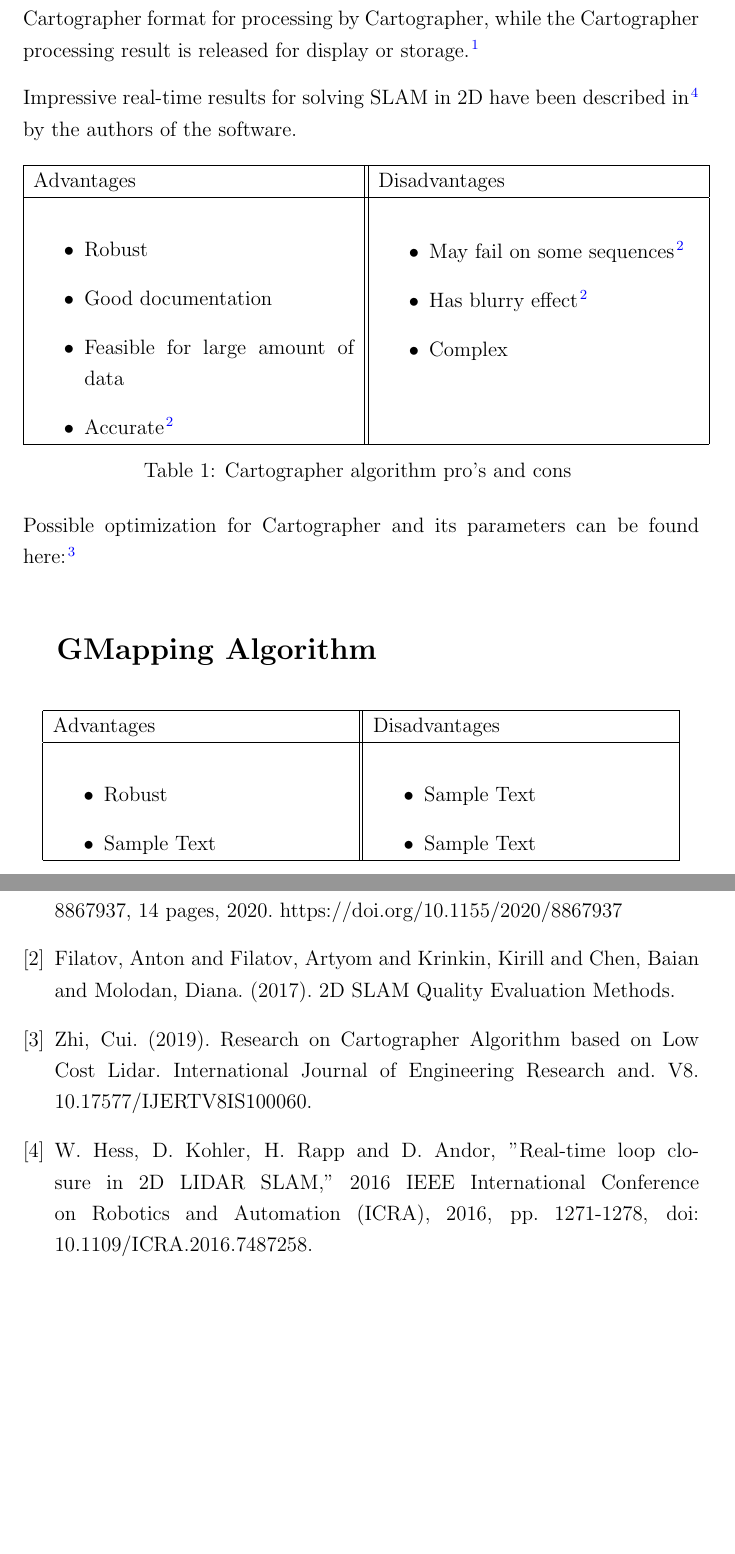
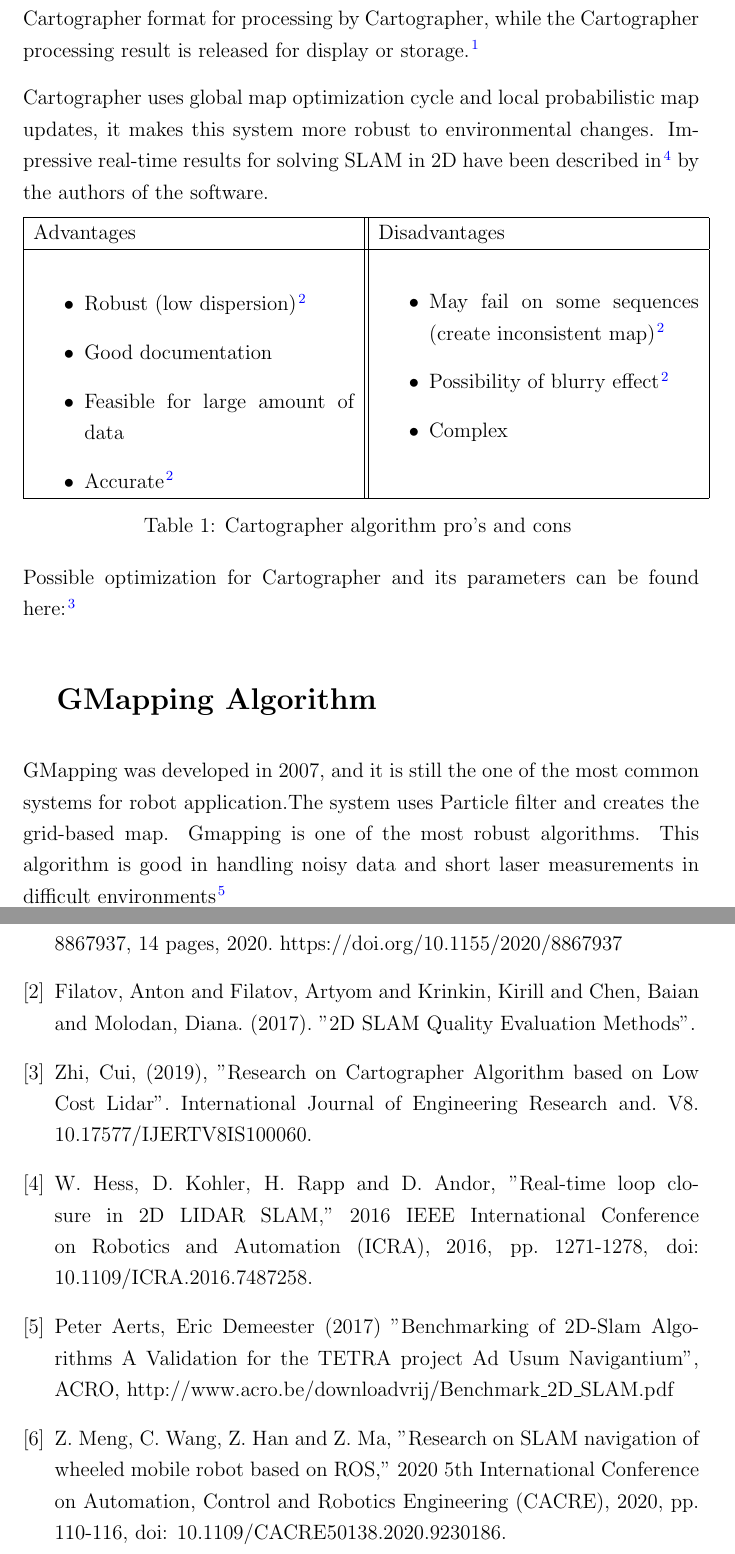
Before and after one commit to kilpkonn/scitos_slam, a LaTeX document (docs/mapping_overview.tex): two parts of pages 2 and 4 of 4, joined at a grey line, cut so that both start at the same text, the shorter picture padded with empty space. Compiled offline with pdfLaTeX.

Commit message:
Add GMapping analysis

```diff
--- a/docs/mapping_overview.tex
+++ b/docs/mapping_overview.tex
@@ -54,7 +53,7 @@ Note: \emph{the focus should be on mobile robots moving in a 2D space using info
 % 1st algorithm %
 \section{Cartographer Algorithm}
 When the amount of data to process becomes too large, particle-based algorithms are not applicable due to their higher computing requirements on the processor. In this case, graph optimisation algorithms are more suitable.\cite{2DSLAM20}\par
-Cartographer is Google's real-time indoor mapping project. The Google open source code consists of two parts: Cartographer and Cartographer{\_}ROS. The function of Cartographer is to process the data from Lidar, IMU, and odometers to build a map. Cartographer{\_}ROS then acquires the sensor data through the ROS communication mechanism and converts them into the Cartographer format for processing by Cartographer, while the Cartographer processing result is released for display or storage. \cite{2DSLAM20} \par
+Cartographer is Google's real-time indoor mapping project. The Google open source code consists of two parts: Cartographer and Cartographer{\_}ROS. The function of Cartographer is to process the data from Lidar, IMU, and odometers to build a map. Cartographer{\_}ROS then acquires the sensor data through the ROS communication mechanism and converts them into the Cartographer format for processing by Cartographer, while the Cartographer processing result is released for display or storage. \cite{2DSLAM20} \par Cartographer uses global map optimization cycle and local probabilistic map updates, it makes this system more robust to environmental changes.
 Impressive real-time results for solving SLAM in 2D have been described in \cite{CARTO16} by the authors of the software.
 \begin{table}[h!]
 \centering
@@ -63,15 +62,15 @@ Impressive real-time results for solving SLAM in 2D have been described in \cite
  Advantages&Disadvantages\\
  \hline
 \begin{itemize}
-  \item Robust
+  \item Robust (low dispersion) \cite{SLAMQuality}
   \item Good documentation
   \item Feasible for large amount of data
   \item Accurate \cite{SLAMQuality}
   \end{itemize}
   &
   \begin{itemize}
-  \item May fail on some sequences \cite{SLAMQuality}
-  \item Has blurry effect \cite{SLAMQuality}
+  \item May fail on some sequences (create inconsistent map)\cite{SLAMQuality}
+  \item Possibility of blurry effect \cite{SLAMQuality}
   \item Complex
   \end{itemize} \\
 
@@ -84,6 +83,7 @@ Impressive real-time results for solving SLAM in 2D have been described in \cite
 Possible optimization for Cartographer and its parameters can be found here: \cite{CARTO19}
 % 2nd algorithm %
 \section{GMapping Algorithm}
+GMapping was developed in 2007, and it is still the one of the most common systems for robot application.The system uses Particle ﬁlter and creates the grid-based map. Gmapping is one of the most robust algorithms. This algorithm is good in handling noisy data and short laser measurements in difficult environments \cite{SLAMbench17}
 \begin{table}[h!]
 \centering
 \begin{tabular}{ |p{6cm}||p{6cm}|  }
@@ -91,5 +91,3 @@ Possible optimization for Cartographer and its parameters can be found here: \ci
  Advantages&Disadvantages\\
  \hline
 \begin{itemize}
-  \item Robust
-  \item Sample Text
@@ -96,5 +97,3 @@ Possible optimization for Cartographer and its parameters can be found here: \ci
   \end{itemize}
   &
   \begin{itemize}
-  \item Sample Text
-  \item Sample Text
@@ -102,6 +104,6 @@ Possible optimization for Cartographer and its parameters can be found here: \ci
 
  \hline
 \end{tabular}
-\caption{2nd algorithm pro's and cons}
+\caption{GMapping algorithm pro's and cons}
 \label{table:2}
 \end{table}
@@ -120,12 +124,17 @@ Possible optimization for Cartographer and its parameters can be found here: \ci
 Xuexi Zhang, Jiajun Lai, Dongliang Xu, Huaijun Li, Minyue Fu, (2020) "2D Lidar-Based SLAM and Path Planning for Indoor Rescue Using Mobile Robots", Journal of Advanced Transportation, vol. 2020, Article ID 8867937, 14 pages, 2020. https://doi.org/10.1155/2020/8867937
 
 \bibitem{SLAMQuality}
-Filatov, Anton and Filatov, Artyom and Krinkin, Kirill and Chen, Baian and Molodan, Diana. (2017). 2D SLAM Quality Evaluation Methods.
+Filatov, Anton and Filatov, Artyom and Krinkin, Kirill and Chen, Baian and Molodan, Diana. (2017). "2D SLAM Quality Evaluation Methods".
 
 \bibitem{CARTO19}
-Zhi, Cui. (2019). Research on Cartographer Algorithm based on Low Cost Lidar. International Journal of Engineering Research and. V8. 10.17577/IJERTV8IS100060.
+Zhi, Cui, (2019), "Research on Cartographer Algorithm based on Low Cost Lidar". International Journal of Engineering Research and. V8. 10.17577/IJERTV8IS100060.
 \bibitem{CARTO16}
 W. Hess, D. Kohler, H. Rapp and D. Andor, "Real-time loop closure in 2D LIDAR SLAM," 2016 IEEE International Conference on Robotics and Automation (ICRA), 2016, pp. 1271-1278, doi: 10.1109/ICRA.2016.7487258.
+\bibitem{SLAMbench17}
+Peter Aerts, Eric Demeester (2017) "Benchmarking of 2D-Slam Algorithms
+A Validation for the TETRA project Ad Usum Navigantium", ACRO, http://www.acro.be/downloadvrij/Benchmark{\_}2D{\_}SLAM.pdf
+\bibitem{SLAMQuality20}
+Z. Meng, C. Wang, Z. Han and Z. Ma, "Research on SLAM navigation of wheeled mobile robot based on ROS," 2020 5th International Conference on Automation, Control and Robotics Engineering (CACRE), 2020, pp. 110-116, doi: 10.1109/CACRE50138.2020.9230186.
 \end{thebibliography}
 
 \end{document}
```
Also changed, not shown: docs/mapping_overview.tex (9 more changed lines).
